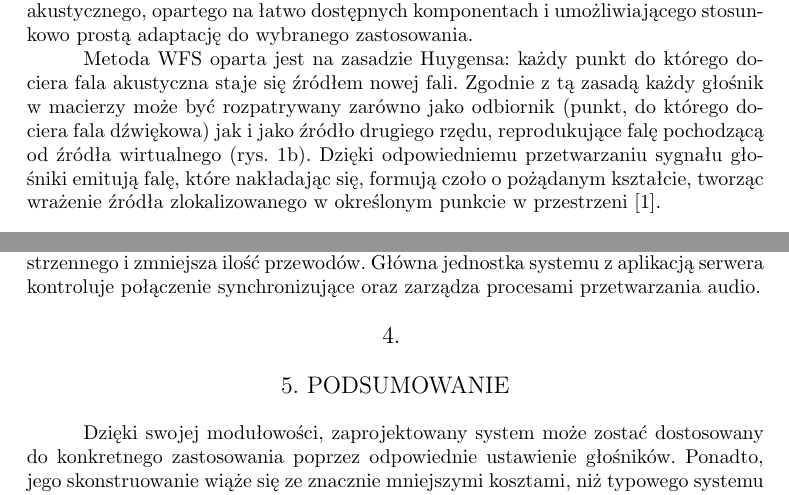
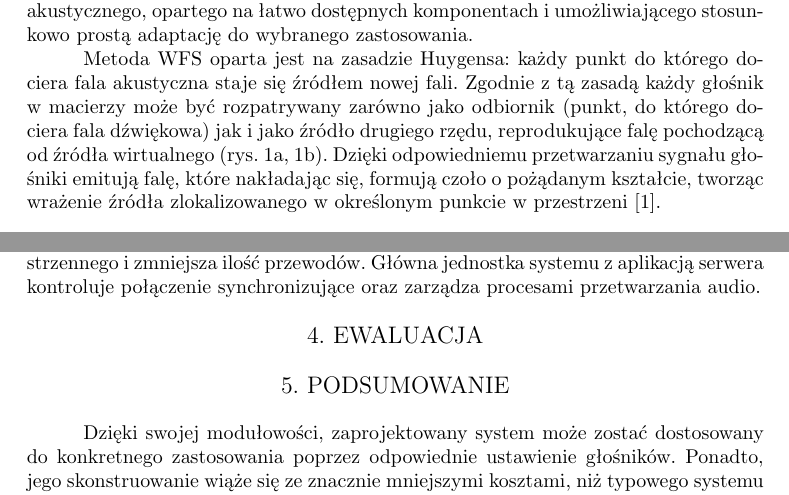
Before and after one commit to LabAcoustics/WFS-Pi-Artykul, a LaTeX document (artykul_IAB.tex): two parts of pages 2 and 5 of 6, joined at a grey line, cut so that both start at the same text. Compiled offline with pdfLaTeX.

Commit message:
Fix multiply defined reference.

```diff
--- a/artykul_IAB.tex
+++ b/artykul_IAB.tex
@@ -210,11 +210,12 @@ i~umożliwiającego stosunkowo prostą adaptację do wybranego zastosowania.
 
 Metoda WFS oparta jest na zasadzie Huygensa: każdy punkt do którego dociera
 fala akustyczna staje się źródłem nowej fali. Zgodnie z tą zasadą każdy głośnik
-w~macierzy może być rozpatrywany zarówno jako odbiornik (punkt, do którego dociera
-fala dźwiękowa) jak i~jako źródło drugiego rzędu, reprodukujące falę pochodzącą od
-źródła wirtualnego (rys.~\ref{r:Huygens}). Dzięki odpowiedniemu przetwarzaniu sygnału głośniki emitują
-falę, które nakładając się, formują czoło o~pożądanym kształcie, tworząc wrażenie
-źródła zlokalizowanego w~określonym punkcie w~przestrzeni~\cite{hq_rendering}.
+w~macierzy może być rozpatrywany zarówno jako odbiornik (punkt, do którego
+dociera fala dźwiękowa) jak i~jako źródło drugiego rzędu, reprodukujące falę
+pochodzącą od źródła wirtualnego (rys.~\ref{r:Huygens}, \ref{r:MES}). Dzięki
+odpowiedniemu przetwarzaniu sygnału głośniki emitują falę, które nakładając
+się, formują czoło o~pożądanym kształcie, tworząc wrażenie źródła
+zlokalizowanego w~określonym punkcie w~przestrzeni~\cite{hq_rendering}.
 
 \begin{figure}[!tbh]
   \centering
@@ -359,7 +360,7 @@ pozwala na wygodne modyfikacje układu przestrzennego i~zmniejsza ilość
 przewodów. Główna jednostka systemu z aplikacją serwera kontroluje połączenie
 synchronizujące oraz zarządza procesami przetwarzania audio.
 
-\section{}
+\section{Ewaluacja}
 
 \section{Podsumowanie}
 
```
Also changed, not shown: artykul_IAB.tex (2 more changed lines).
